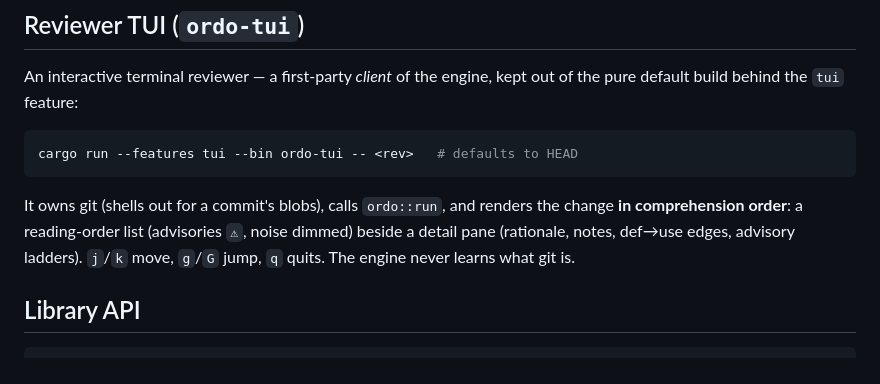
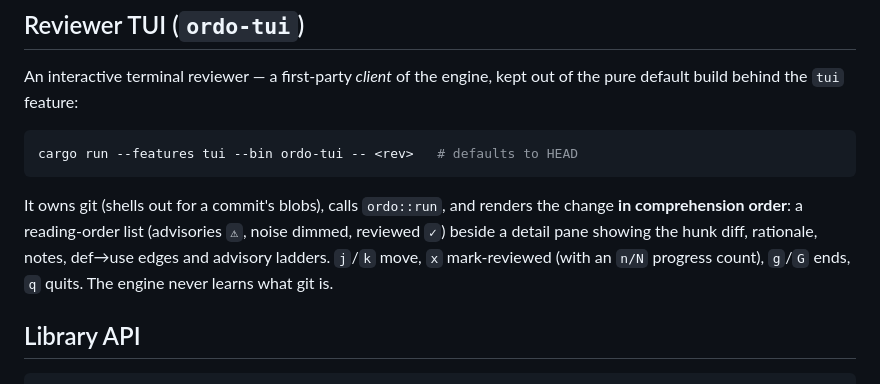
Before and after one commit to FoamScience/ordo, a Markdown page: README.md, the part around the change. GitHub-like rendering.

Commit message:
docs(tui): README + tasks for diff view + review state

```diff
--- a/README.md
+++ b/README.md
@@ -117,8 +117,10 @@ cargo run --features tui --bin ordo-tui -- <rev>   # defaults to HEAD
 
 It owns git (shells out for a commit's blobs), calls `ordo::run`, and renders the
 change **in comprehension order**: a reading-order list (advisories `⚠`, noise
-dimmed) beside a detail pane (rationale, notes, def→use edges, advisory ladders).
-`j`/`k` move, `g`/`G` jump, `q` quits. The engine never learns what git is.
+dimmed, reviewed `✓`) beside a detail pane showing the hunk diff, rationale,
+notes, def→use edges and advisory ladders. `j`/`k` move, `x` mark-reviewed (with
+an `n/N` progress count), `g`/`G` ends, `q` quits. The engine never learns what
+git is.
 
 ## Library API
 
```
Also changed, not shown: TASKS.md (+2 -1 lines).
